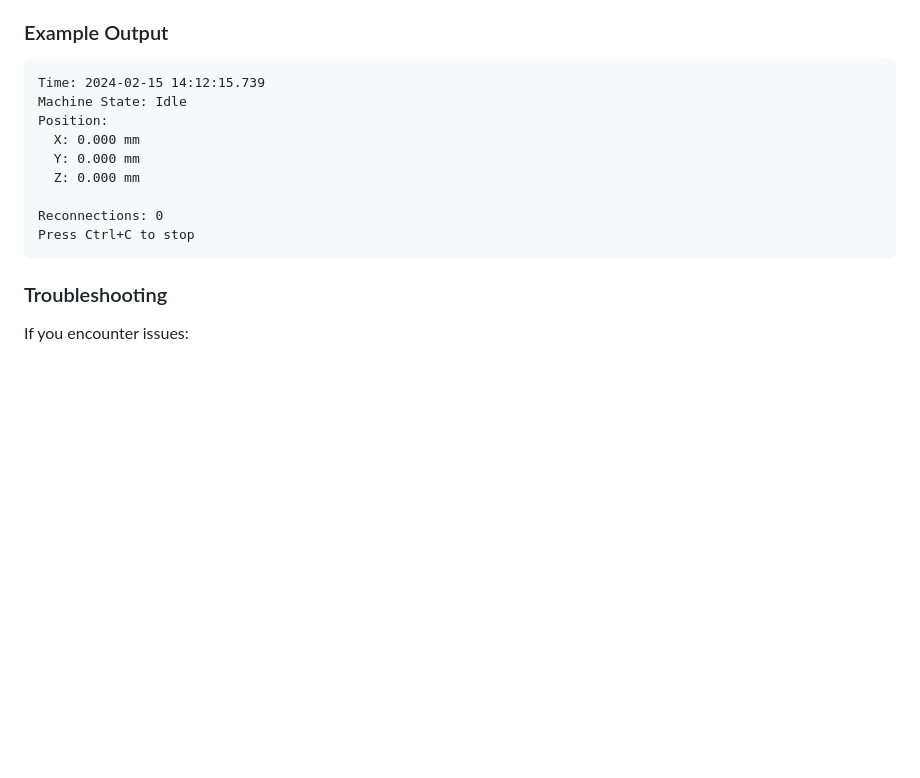
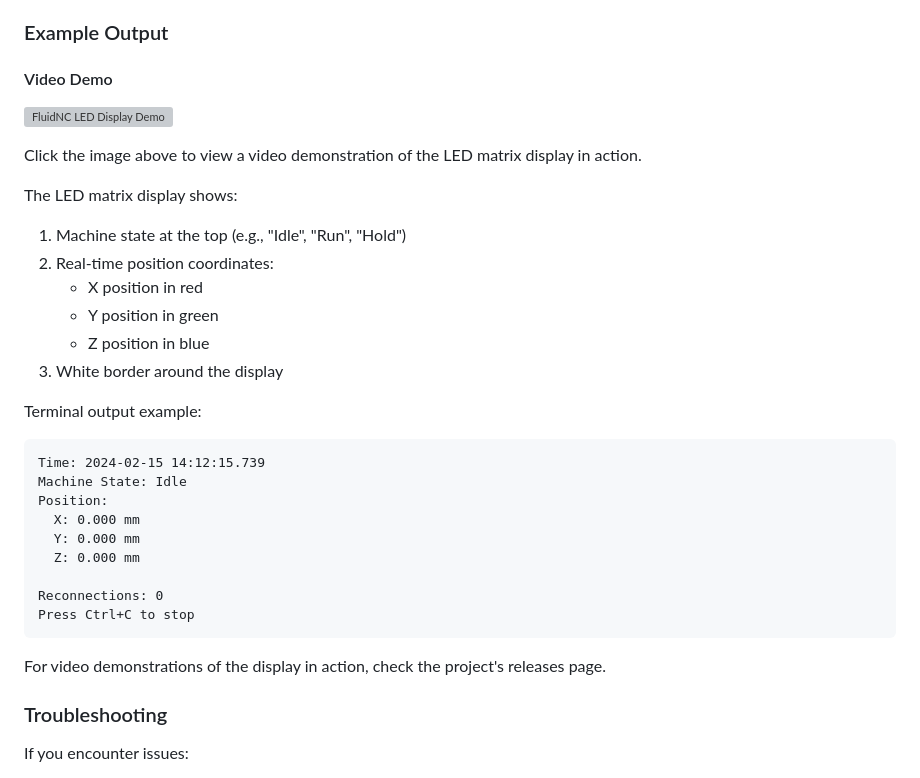
Before and after one commit to fkcurrie/fluidnc-ledscreen, a Markdown page: README.md, the part around the change. Drawn GitHub-style; blank space fills up the shorter version; grey boxes are pictures that could not be loaded.

Commit message:
added link to video example

````diff
--- a/README.md
+++ b/README.md
@@ -131,6 +131,21 @@ The following scripts are available in the `scripts` directory:
 - Hardware access via GPIO
 
 ### Example Output
+
+#### Video Demo
+[![FluidNC LED Display Demo](path_to_thumbnail_image)](https://drive.google.com/file/d/13jo36GCuiOpbHIAVWCEpYrmUuQVv4Clf/view)
+
+Click the image above to view a video demonstration of the LED matrix display in action.
+
+The LED matrix display shows:
+1. Machine state at the top (e.g., "Idle", "Run", "Hold")
+2. Real-time position coordinates:
+   - X position in red
+   - Y position in green
+   - Z position in blue
+3. White border around the display
+
+Terminal output example:
 ```
 Time: 2024-02-15 14:12:15.739
 Machine State: Idle
@@ -142,6 +157,8 @@ Position:
 Reconnections: 0
 Press Ctrl+C to stop
 ```
+
+For video demonstrations of the display in action, check the project's releases page.
 
 ### Troubleshooting
 
````
